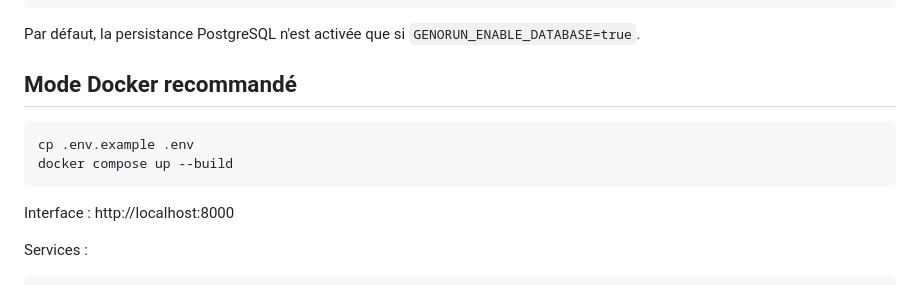
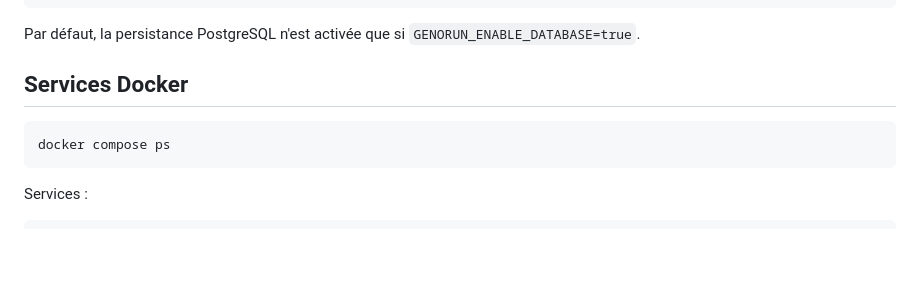
Before and after one commit to patrick-mun/Validation_Selection_GR, a Markdown page: README.md, the part around one of its changes. Drawn GitHub-style; blank space fills up the shorter version.

````diff
--- a/README.md
+++ b/README.md
@@ -69,14 +168,11 @@ flask --app web run --debug
 
 Par défaut, la persistance PostgreSQL n'est activée que si `GENORUN_ENABLE_DATABASE=true`.
 
-## Mode Docker recommandé
+## Services Docker
 
 ```bash
-cp .env.example .env
-docker compose up --build
+docker compose ps
 ```
-
-Interface : http://localhost:8000
 
 Services :
 
````
Also changed, not shown: other parts of README.md (+102 -3 lines).
